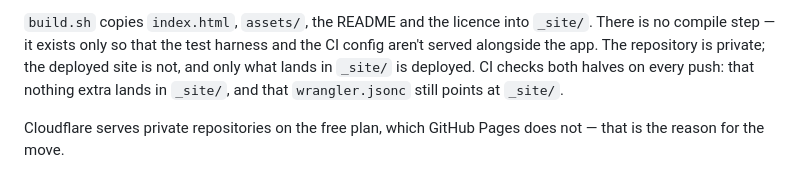
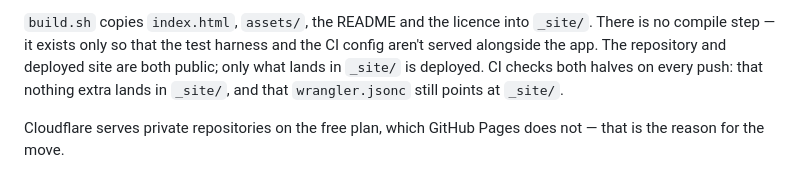
Before and after one commit to safibadi/Insta, a Markdown page: README.md, the part around the change. GitHub-like rendering.

Commit message:
Update README for public repository visibility

```diff
--- a/README.md
+++ b/README.md
@@ -270,8 +270,8 @@ builds were the first symptom of an already-leaking `main`.
 
 `build.sh` copies `index.html`, `assets/`, the README and the licence into
 `_site/`. There is no compile step — it exists only so that the test harness
-and the CI config aren't served alongside the app. The repository is private;
-the deployed site is not, and only what lands in `_site/` is deployed. CI checks
+and the CI config aren't served alongside the app. The repository and deployed
+site are both public; only what lands in `_site/` is deployed. CI checks
 both halves on every push: that nothing extra lands in `_site/`, and that
 `wrangler.jsonc` still points at `_site/`.
 
```
